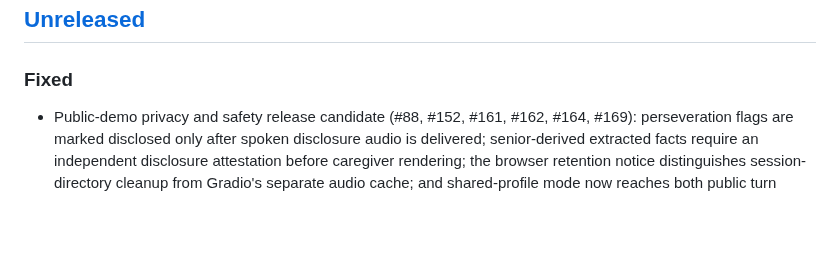
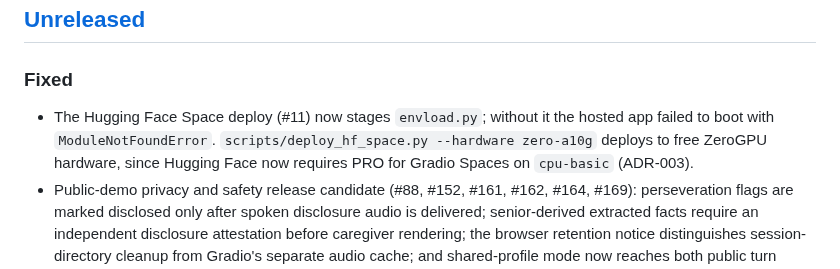
Before and after one commit to miravena/foreveryours, a Markdown page: CHANGELOG.md, the part around the change. Rendered like a GitHub page; blank space fills up the shorter version.

Commit message:
Refs #11: changelog entry for the Space deploy fix
Assisted-by: ClaudeCode:claude
Assisted-meta: provider=Anthropic effort=medium
Cost-estimate: $0.05 (approximate)

```diff
--- a/CHANGELOG.md
+++ b/CHANGELOG.md
@@ -11,6 +11,10 @@ rename `Unreleased` to the version and date, then tag it.
 ## [Unreleased]
 
 ### Fixed
+- The Hugging Face Space deploy (#11) now stages `envload.py`; without it the hosted app failed
+  to boot with `ModuleNotFoundError`. `scripts/deploy_hf_space.py --hardware zero-a10g` deploys
+  to free ZeroGPU hardware, since Hugging Face now requires PRO for Gradio Spaces on `cpu-basic`
+  (ADR-003).
 - Public-demo privacy and safety release candidate (#88, #152, #161, #162, #164, #169):
   perseveration flags are marked disclosed only after spoken disclosure audio is delivered;
   senior-derived extracted facts require an independent disclosure attestation before caregiver
```
